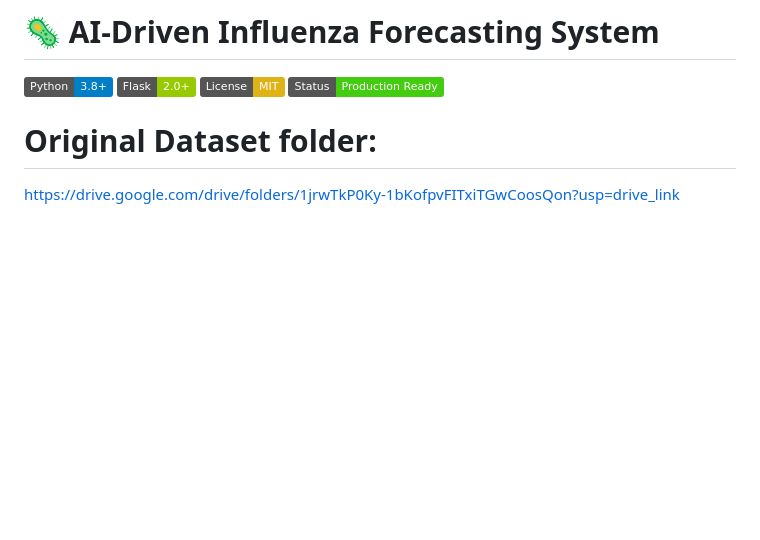
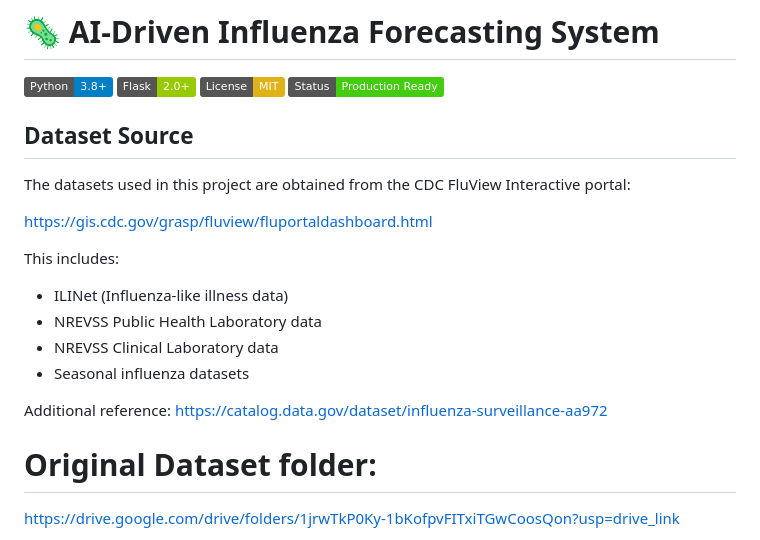
Before and after one commit to YeshwanthDandu180903/INFLUENZA_FORECASTING_FLASK_APP, a Markdown page: README.md, the part around the change. GitHub-like rendering; badges without logos; blank space fills up the shorter version.

Commit message:
Update README with dataset source details
Added dataset source information and references to README.

```diff
--- a/README.md
+++ b/README.md
@@ -4,6 +4,25 @@
 [![Flask](https://img.shields.io/badge/Flask-2.0%2B-green)](https://flask.palletsprojects.com/)
 [![License](https://img.shields.io/badge/License-MIT-yellow)](LICENSE)
 [![Status](https://img.shields.io/badge/Status-Production%20Ready-brightgreen)](https://github.com)
+
+
+
+## Dataset Source
+
+The datasets used in this project are obtained from the CDC FluView Interactive portal:
+
+https://gis.cdc.gov/grasp/fluview/fluportaldashboard.html
+
+This includes:
+- ILINet (Influenza-like illness data)
+- NREVSS Public Health Laboratory data
+- NREVSS Clinical Laboratory data
+- Seasonal influenza datasets
+
+Additional reference:
+https://catalog.data.gov/dataset/influenza-surveillance-aa972
+
+
 
 # Original Dataset folder:
 https://drive.google.com/drive/folders/1jrwTkP0Ky-1bKofpvFITxiTGwCoosQon?usp=drive_link
```
